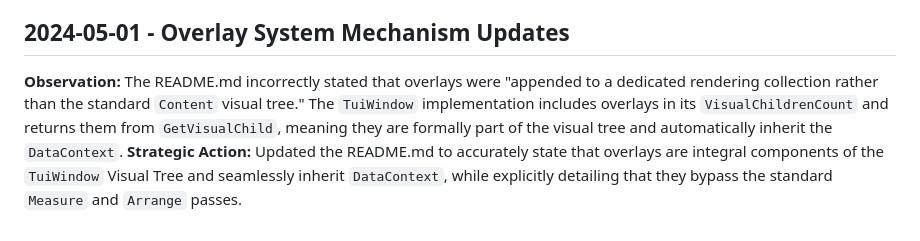
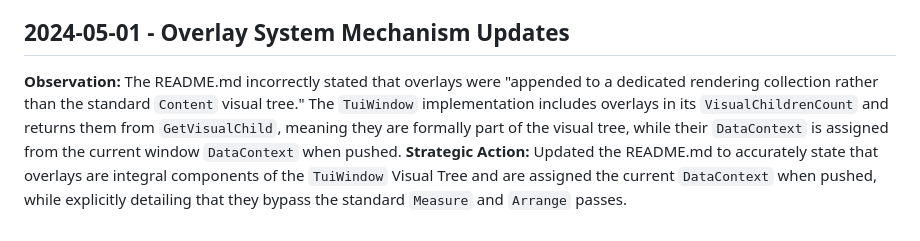
Before and after one commit to tedd/Tedd.TUI, a Markdown page: .jules/codex.md, the part around the change. Drawn GitHub-style.

Commit message:
Update .jules/codex.md
Co-authored-by: Copilot <175728472+Copilot@users.noreply.github.com>

```diff
--- a/.jules/codex.md
+++ b/.jules/codex.md
@@ -55,5 +55,5 @@
 **Observation:** The README.md fabricated a structural capability by stating the TuiWindow overlay system used a HashSet<UIElement> for O(1) presence verification, when the implementation empirically utilizes a List<UIElement> with O(N) traversal.
 **Strategic Action:** Synchronized the documentation to accurately reflect the List<UIElement> O(N) presence verification, eliminating neuro-bunk and establishing absolute epistemological alignment.
 ## 2024-05-01 - Overlay System Mechanism Updates
-**Observation:** The README.md incorrectly stated that overlays were "appended to a dedicated rendering collection rather than the standard `Content` visual tree." The `TuiWindow` implementation includes overlays in its `VisualChildrenCount` and returns them from `GetVisualChild`, meaning they are formally part of the visual tree and automatically inherit the `DataContext`.
-**Strategic Action:** Updated the README.md to accurately state that overlays are integral components of the `TuiWindow` Visual Tree and seamlessly inherit `DataContext`, while explicitly detailing that they bypass the standard `Measure` and `Arrange` passes.
+**Observation:** The README.md incorrectly stated that overlays were "appended to a dedicated rendering collection rather than the standard `Content` visual tree." The `TuiWindow` implementation includes overlays in its `VisualChildrenCount` and returns them from `GetVisualChild`, meaning they are formally part of the visual tree, while their `DataContext` is assigned from the current window `DataContext` when pushed.
+**Strategic Action:** Updated the README.md to accurately state that overlays are integral components of the `TuiWindow` Visual Tree and are assigned the current `DataContext` when pushed, while explicitly detailing that they bypass the standard `Measure` and `Arrange` passes.
```
